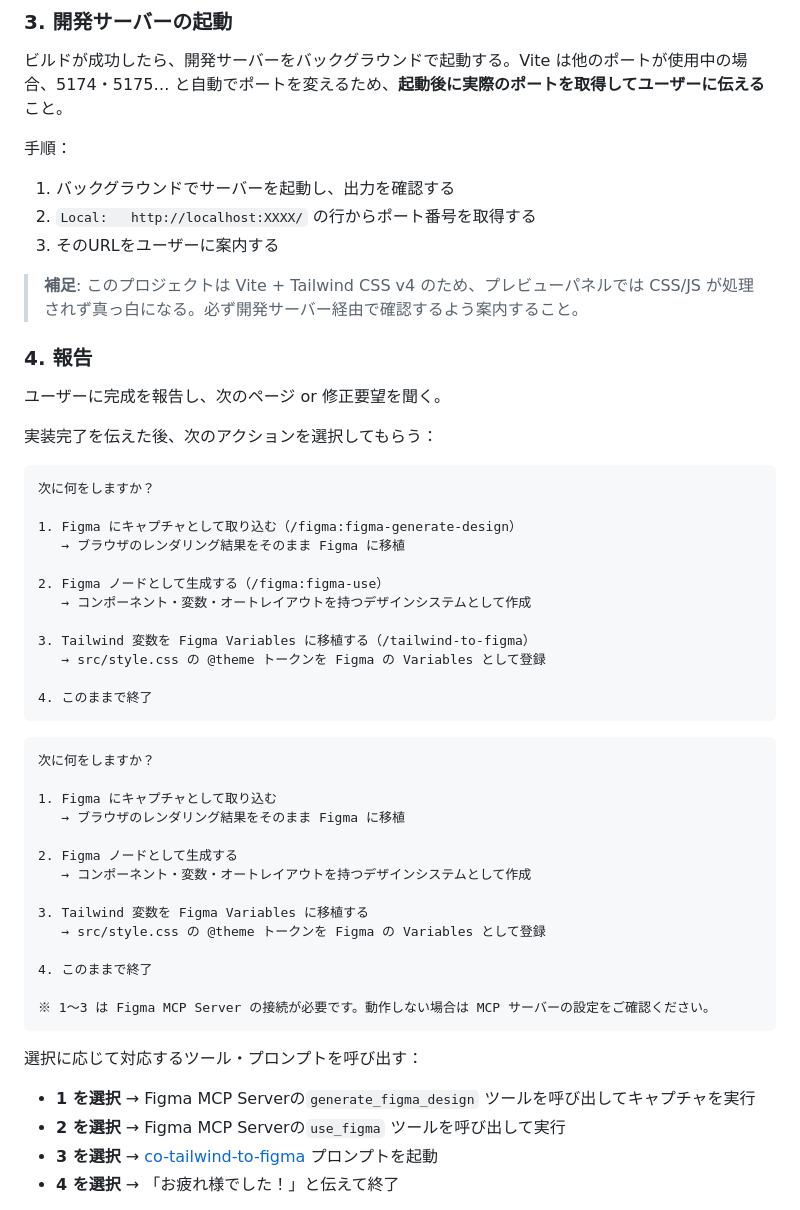
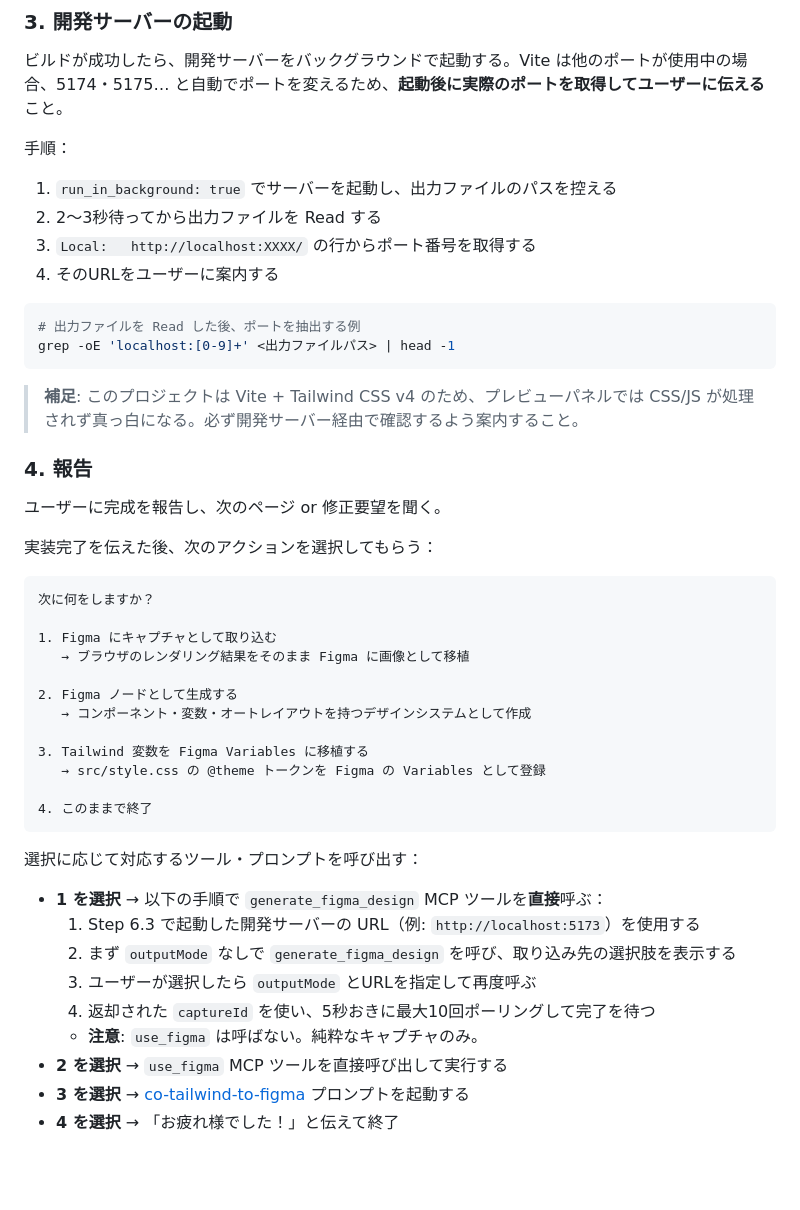
Before and after one commit to gaspanik/vanilla-tailwind4-starter, a Markdown page: .github/prompts/co-create-mockup.prompt.md, the part around the change. Rendered like a GitHub page; blank space fills up the shorter version.

Commit message:
Update skill and prompt

````diff
--- a/.github/prompts/co-create-mockup.prompt.md
+++ b/.github/prompts/co-create-mockup.prompt.md
@@ -255,9 +255,15 @@ TypeScript エラーや Vite のビルドエラーがないことを確認する
 
 手順：
 
-1. バックグラウンドでサーバーを起動し、出力を確認する
-2. `Local:   http://localhost:XXXX/` の行からポート番号を取得する
-3. そのURLをユーザーに案内する
+1. `run_in_background: true` でサーバーを起動し、出力ファイルのパスを控える
+2. 2〜3秒待ってから出力ファイルを Read する
+3. `Local:   http://localhost:XXXX/` の行からポート番号を取得する
+4. そのURLをユーザーに案内する
+
+```bash
+# 出力ファイルを Read した後、ポートを抽出する例
+grep -oE 'localhost:[0-9]+' <出力ファイルパス> | head -1
+```
 
 > **補足**: このプロジェクトは Vite + Tailwind CSS v4 のため、プレビューパネルでは CSS/JS が処理されず真っ白になる。必ず開発サーバー経由で確認するよう案内すること。
 
@@ -270,23 +276,8 @@ TypeScript エラーや Vite のビルドエラーがないことを確認する
 ```
 次に何をしますか？
 
-1. Figma にキャプチャとして取り込む（/figma:figma-generate-design）
-   → ブラウザのレンダリング結果をそのまま Figma に移植
-
-2. Figma ノードとして生成する（/figma:figma-use）
-   → コンポーネント・変数・オートレイアウトを持つデザインシステムとして作成
-
-3. Tailwind 変数を Figma Variables に移植する（/tailwind-to-figma）
-   → src/style.css の @theme トークンを Figma の Variables として登録
-
-4. このままで終了
-```
-
-```
-次に何をしますか？
-
 1. Figma にキャプチャとして取り込む
-   → ブラウザのレンダリング結果をそのまま Figma に移植
+   → ブラウザのレンダリング結果をそのまま Figma に画像として移植
 
 2. Figma ノードとして生成する
    → コンポーネント・変数・オートレイアウトを持つデザインシステムとして作成
@@ -295,14 +286,17 @@ TypeScript エラーや Vite のビルドエラーがないことを確認する
    → src/style.css の @theme トークンを Figma の Variables として登録
 
 4. このままで終了
-
-※ 1〜3 は Figma MCP Server の接続が必要です。動作しない場合は MCP サーバーの設定をご確認ください。
 ```
 
 選択に応じて対応するツール・プロンプトを呼び出す：
-- **1 を選択** → Figma MCP Serverの`generate_figma_design` ツールを呼び出してキャプチャを実行
-- **2 を選択** → Figma MCP Serverの`use_figma` ツールを呼び出して実行
-- **3 を選択** → [co-tailwind-to-figma](co-tailwind-to-figma.prompt.md) プロンプトを起動
+- **1 を選択** → 以下の手順で `generate_figma_design` MCP ツールを**直接**呼ぶ：
+  1. Step 6.3 で起動した開発サーバーの URL（例: `http://localhost:5173`）を使用する
+  2. まず `outputMode` なしで `generate_figma_design` を呼び、取り込み先の選択肢を表示する
+  3. ユーザーが選択したら `outputMode` とURLを指定して再度呼ぶ
+  4. 返却された `captureId` を使い、5秒おきに最大10回ポーリングして完了を待つ
+  - **注意**: `use_figma` は呼ばない。純粋なキャプチャのみ。
+- **2 を選択** → `use_figma` MCP ツールを直接呼び出して実行する
+- **3 を選択** → [co-tailwind-to-figma](co-tailwind-to-figma.prompt.md) プロンプトを起動する
 - **4 を選択** → 「お疲れ様でした！」と伝えて終了
 
 > **失敗時の案内**: 1〜3 の操作でエラーが発生した場合や何も起きない場合は、「Figma MCP Server が接続されていない可能性があります。VS Code の MCP サーバー設定を確認してください。」とユーザーに伝える。
````
Also changed, not shown: 1 other file.
